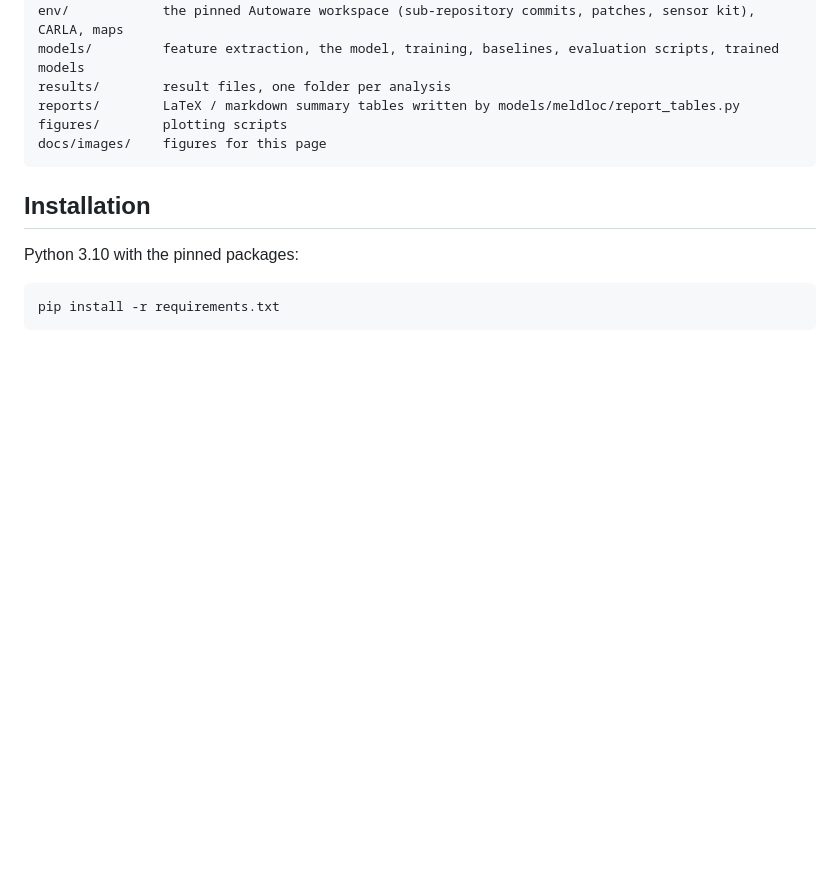
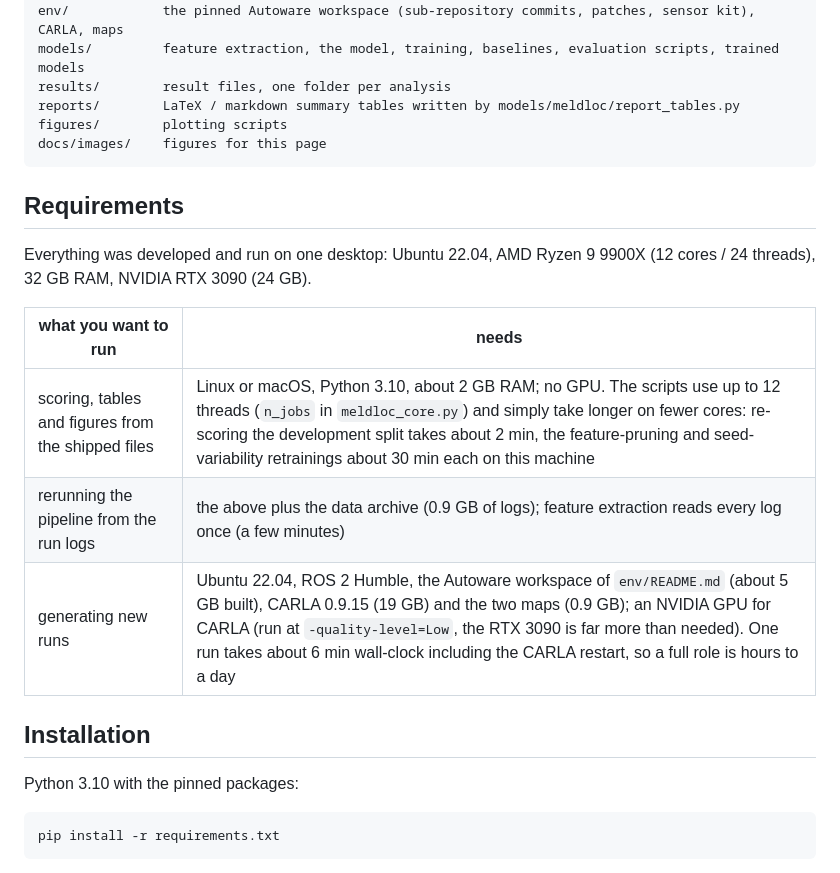
Before and after one commit to anby0601/MELD-LOC, a Markdown page: README.md, the part around the change. Drawn GitHub-style; blank space fills up the shorter version.

Commit message:
README: add requirements

````diff
--- a/README.md
+++ b/README.md
@@ -83,6 +83,17 @@ figures/        plotting scripts
 docs/images/    figures for this page
 ```
 
+## Requirements
+
+Everything was developed and run on one desktop: Ubuntu 22.04, AMD Ryzen 9 9900X (12 cores / 24
+threads), 32 GB RAM, NVIDIA RTX 3090 (24 GB).
+
+| what you want to run | needs |
+|---|---|
+| scoring, tables and figures from the shipped files | Linux or macOS, Python 3.10, about 2 GB RAM; no GPU. The scripts use up to 12 threads (`n_jobs` in `meldloc_core.py`) and simply take longer on fewer cores: re-scoring the development split takes about 2 min, the feature-pruning and seed-variability retrainings about 30 min each on this machine |
+| rerunning the pipeline from the run logs | the above plus the data archive (0.9 GB of logs); feature extraction reads every log once (a few minutes) |
+| generating new runs | Ubuntu 22.04, ROS 2 Humble, the Autoware workspace of `env/README.md` (about 5 GB built), CARLA 0.9.15 (19 GB) and the two maps (0.9 GB); an NVIDIA GPU for CARLA (run at `-quality-level=Low`, the RTX 3090 is far more than needed). One run takes about 6 min wall-clock including the CARLA restart, so a full role is hours to a day |
+
 ## Installation
 
 Python 3.10 with the pinned packages:
````
